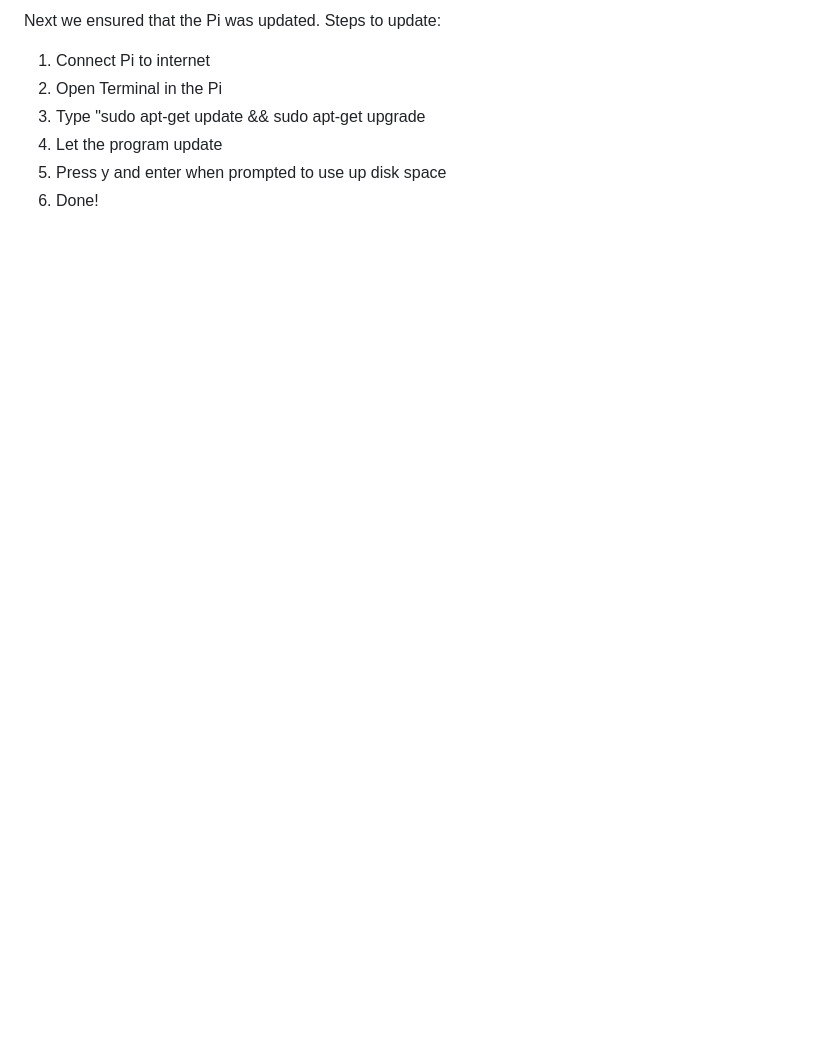
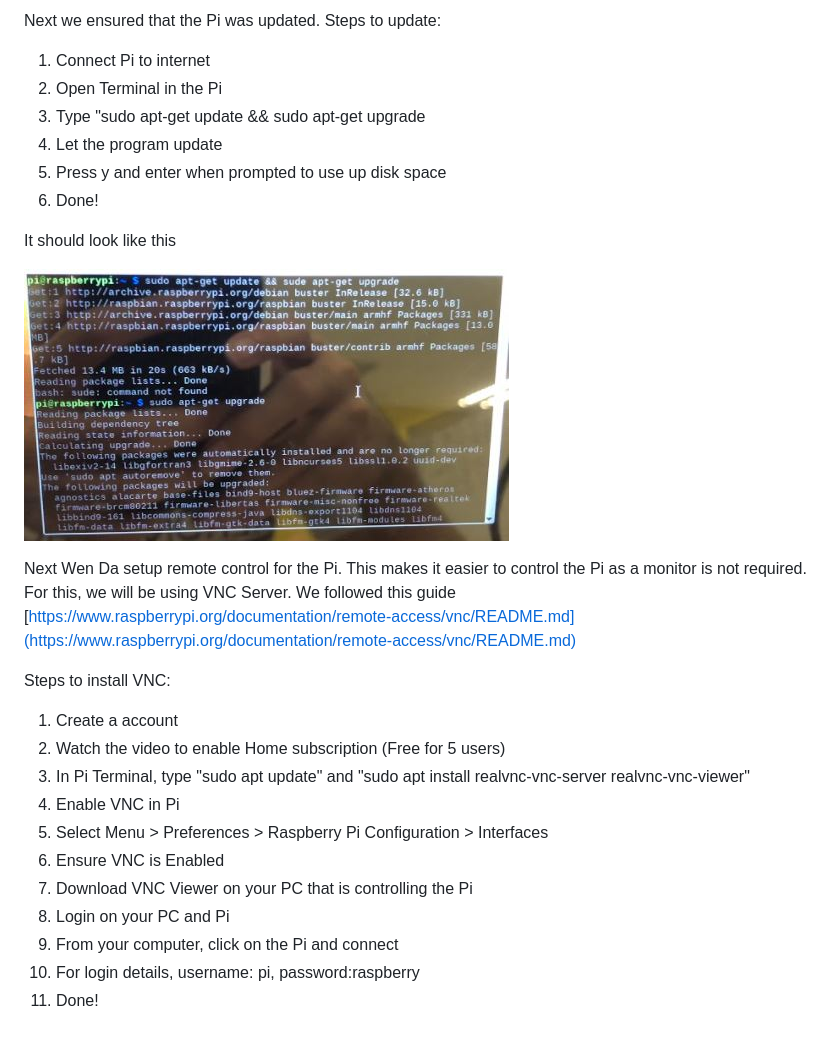
Before and after one commit to wendahere/GoGetter, a Markdown page: Journal.md, the part around the change. Rendered like a GitHub page; blank space fills up the shorter version.

Commit message:
VNC

```diff
--- a/Journal.md
+++ b/Journal.md
@@ -1833,3 +1833,23 @@ Steps to update:
 4. Let the program update
 5. Press y and enter when prompted to use up disk space
 6. Done!
+
+It should look like this
+
+![](https://raw.githubusercontent.com/wendahere/GoGetter/master/Raspberry/Images/update.JPG)
+
+Next Wen Da setup remote control for the Pi. This makes it easier to control the Pi as a monitor is not required. For this, we will be using VNC Server. We followed this guide [https://www.raspberrypi.org/documentation/remote-access/vnc/README.md](https://www.raspberrypi.org/documentation/remote-access/vnc/README.md)
+
+Steps to install VNC:
+
+1. Create a account
+2. Watch the video to enable Home subscription (Free for 5 users)
+3. In Pi Terminal, type "sudo apt update" and "sudo apt install realvnc-vnc-server realvnc-vnc-viewer"
+4. Enable VNC in Pi
+5. Select Menu > Preferences > Raspberry Pi Configuration > Interfaces
+6. Ensure VNC is Enabled
+7. Download VNC Viewer on your PC that is controlling the Pi
+8. Login on your PC and Pi
+9. From your computer, click on the Pi and connect
+10. For login details, username: pi, password:raspberry
+11. Done!
```
Also changed, not shown: Raspberry/Images/VNC.JPG (added).
